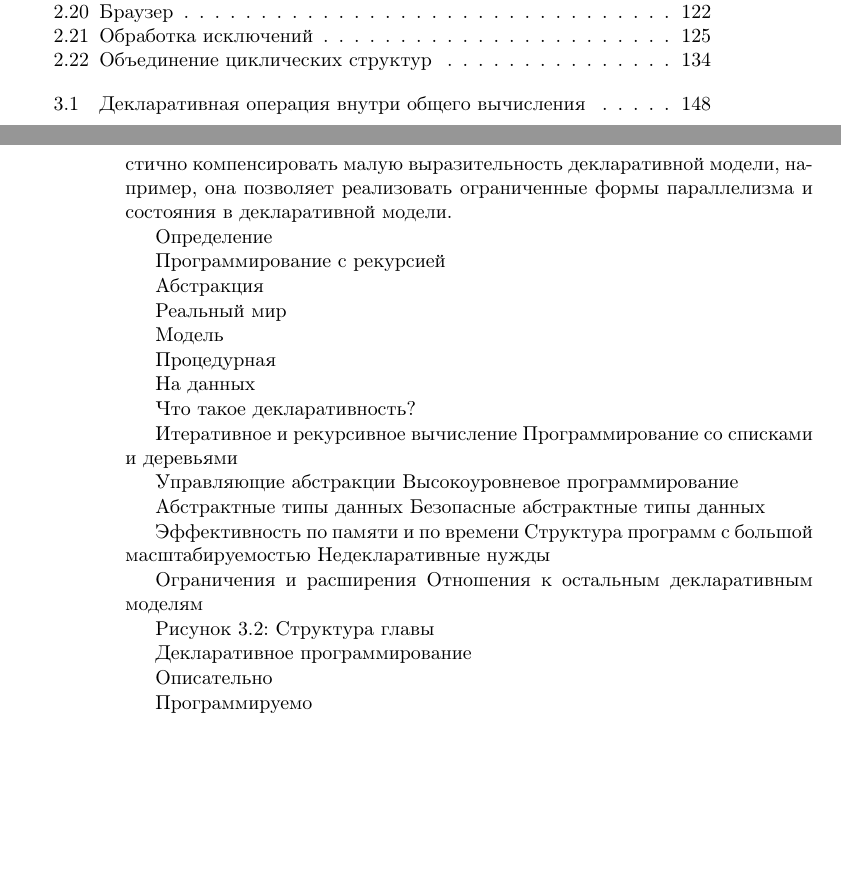
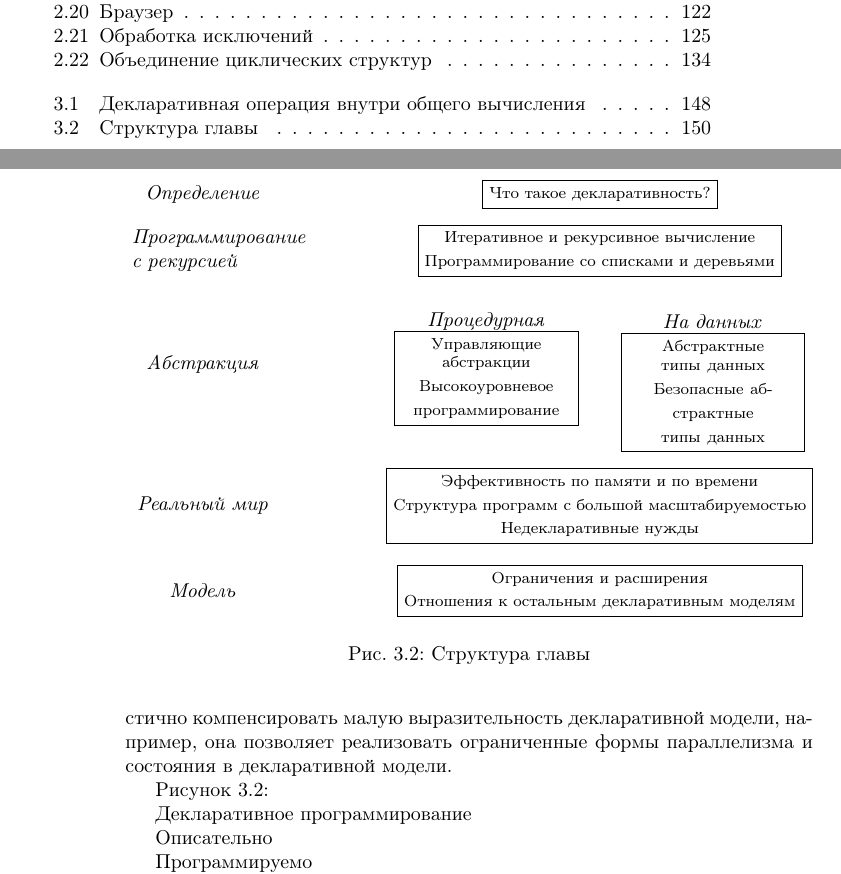
Before and after one commit to CharlzKlug/ructmcp, a LaTeX thesis (ructmcp.tex, which reads Chapters/03_Chapter.tex): two parts of pages 8 and 151 of 241, joined at a grey line, cut so that both start at the same text, the shorter picture padded with empty space. Compiled offline with pdfLaTeX.

Commit message:
Added the picture 3.2.

```diff
--- a/Chapters/03_Chapter.tex
+++ b/Chapters/03_Chapter.tex
@@ -55,39 +55,28 @@
 
 Базовой техникой для написания декларативных программ является рассмотрение программ как набора определений рекурсивных функций и использование высокоуровневости для упрощения структуры программы. Рекурсивная функция - это функция, тело описания которой прямо, либо косвенно ссылается на саму функцию. Прямая рекурсия обозначает, что функция применяется непосредственно в своём теле. Косвенная рекурсия обозначает что функция ссылается на другую функцию, которая прямо или косвенно ссылается на исходную функцию. Высокоуровневость означает, что функции могут работать с другими функциями как с аргументами и результатами. Эта способность лежит в основе всех техник построения абстракций, которые мы покажем в книге. Высокоуровневость может частично компенсировать малую выразительность декларативной модели, например, она позволяет реализовать ограниченные формы параллелизма и состояния в декларативной модели.
 
-Определение
-
-Программирование с рекурсией
-
-Абстракция
-
-Реальный мир
-
-Модель
-
-Процедурная
-
-На данных
-
-Что такое декларативность?
-
-Итеративное и рекурсивное вычисление
-Программирование со списками и деревьями
-
-Управляющие абстракции
-Высокоуровневое программирование
-
-Абстрактные типы данных
-Безопасные абстрактные типы данных
-
-Эффективность по памяти и по времени
-Структура программ с большой масштабируемостью
-Недекларативные нужды
-
-Ограничения и расширения
-Отношения к остальным декларативным моделям
-
-Рисунок 3.2: Структура главы
+
+
+
+
+
+
+
+
+
+
+
+
+
+
+
+
+
+
+
+
+
+Рисунок 3.2:
 
 Декларативное программирование
 
@@ -108,6 +97,26 @@
 Рисунок 3.3: Классификация декларативного программирования
 
 Структура главы
+
+\begin{figure}
+  \begin{tikzpicture}
+  \node at (0, 0) {\emph{Определение}};
+  \node [rectangle, draw] at (7, 0) {{\footnotesize Что такое декларативность?}};
+  \node [text width = 2.5cm] at (0, -1) {\emph{Программирование с рекурсией}};
+  \node [rectangle, draw, align=center] at (7, -1) {\footnotesize Итеративное и рекурсивное вычисление\\\footnotesize Программирование со списками и деревьями};
+  \node at (0, -3) {\emph{Абстракция}};
+  \node [rectangle, draw, align=center, text width = 3cm] at (5, -3.25) {\footnotesize Управляющие абстракции\\\footnotesize Высокоуровневое программирование};
+  \node [rectangle, draw, align=center, text width = 3cm] at (9, -3.5) {\footnotesize Абстрактные типы данных\\\footnotesize Безопасные абстрактные типы данных};
+  \node at (5, -2.25) {\emph{Процедурная}};
+  \node at (9, -2.25) {\emph{На данных}};
+  \node at (0, -5.5) {\emph{Реальный мир}};
+  \node [rectangle, draw, align=center] at (7, -5.5) {\footnotesize Эффективность по памяти и по времени\\\footnotesize Структура программ с большой масштабируемостью\\\footnotesize Недекларативные нужды};
+  \node at (0, -7) {\emph{Модель}};
+  \node [rectangle, draw, align=center] at (7, -7) {\footnotesize Ограничения и расширения\\\footnotesize Отношения к остальным декларативным моделям};
+\end{tikzpicture}
+  \caption{Структура главы}
+  \label{figure:Chapter_structure}
+\end{figure}
 
 Эта глава описывает как писать практичные декларативные программы. Глава условно разделена на шесть частей, показанных на Рисунке 3.2. Первая часть определяет "декларативность". Вторая часть даёт обзор техник программирования. Третья и четвёртая части описывают процедурные абстракции и абстракции на данных. Пятая часть показывает как декларативное программирование взаимодействует с остальной средой вычисления. Шестая часть делает отступление для того, чтобы показать пользу декларативной модели и расположение декларативной модели по отношению к остальным моделям.
 
```
